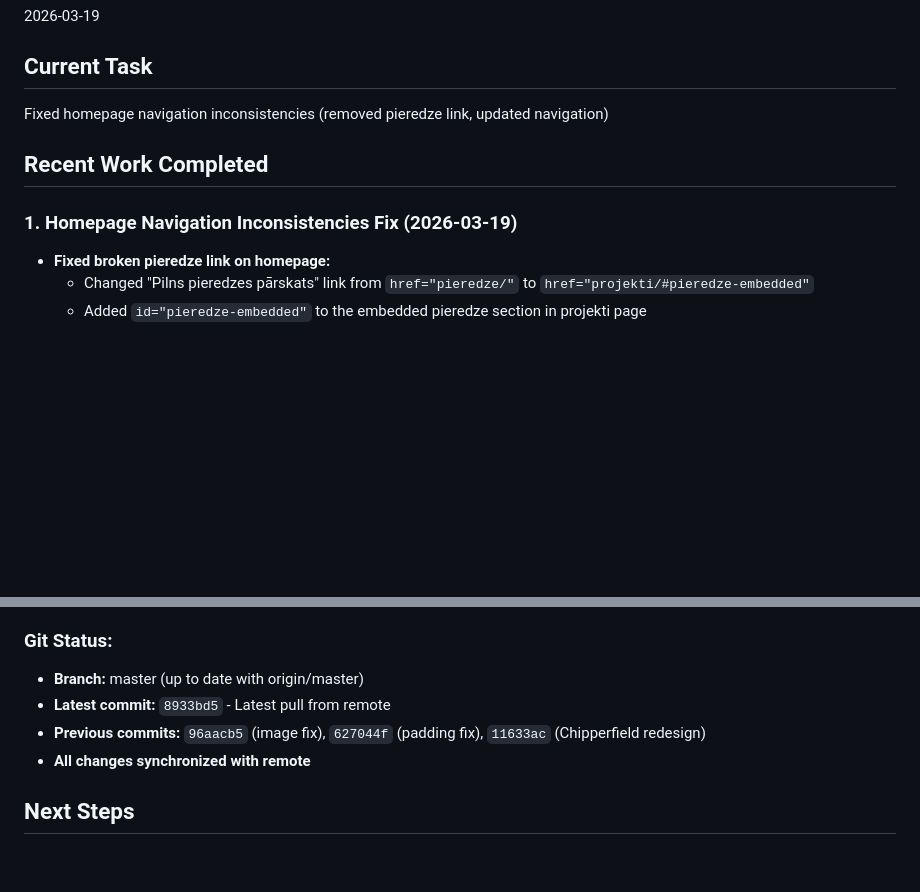
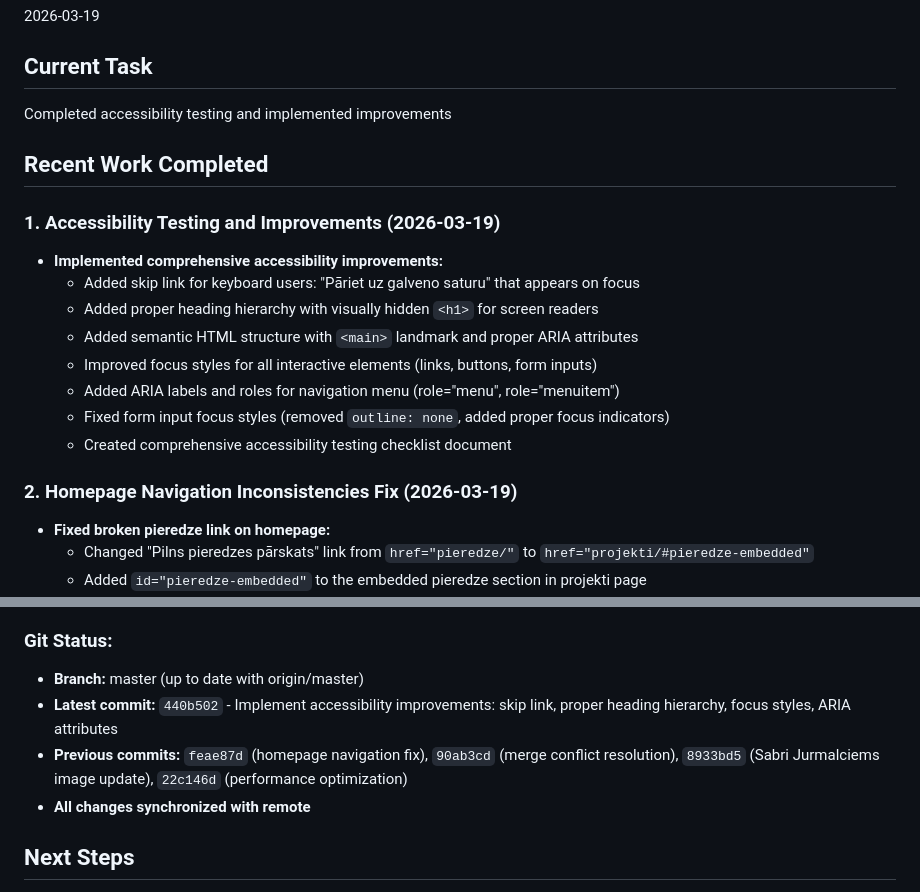
Before and after one commit to kalvisl/kalvisl.lv, a Markdown page: memory_bank/activeContext.md, 2 parts joined by grey strips. Rendered like a GitHub page; blank space fills up the shorter version.

Commit message:
Update memory bank with accessibility testing completion

```diff
--- a/memory_bank/activeContext.md
+++ b/memory_bank/activeContext.md
@@ -6,11 +6,22 @@
 
 ## Current Task
 
-Fixed homepage navigation inconsistencies (removed pieredze link, updated navigation)
+Completed accessibility testing and implemented improvements
 
 ## Recent Work Completed
 
-### 1. Homepage Navigation Inconsistencies Fix (2026-03-19)
+### 1. Accessibility Testing and Improvements (2026-03-19)
+
+- **Implemented comprehensive accessibility improvements:**
+  - Added skip link for keyboard users: "Pāriet uz galveno saturu" that appears on focus
+  - Added proper heading hierarchy with visually hidden `<h1>` for screen readers
+  - Added semantic HTML structure with `<main>` landmark and proper ARIA attributes
+  - Improved focus styles for all interactive elements (links, buttons, form inputs)
+  - Added ARIA labels and roles for navigation menu (role="menu", role="menuitem")
+  - Fixed form input focus styles (removed `outline: none`, added proper focus indicators)
+  - Created comprehensive accessibility testing checklist document
+
+### 2. Homepage Navigation Inconsistencies Fix (2026-03-19)
 
 - **Fixed broken pieredze link on homepage:**
   - Changed "Pilns pieredzes pārskats" link from `href="pieredze/"` to `href="projekti/#pieredze-embedded"`
@@ -108,8 +119,8 @@ Fixed homepage navigation inconsistencies (removed pieredze link, updated naviga
 ### Git Status:
 
 - **Branch:** master (up to date with origin/master)
-- **Latest commit:** `8933bd5` - Latest pull from remote
-- **Previous commits:** `96aacb5` (image fix), `627044f` (padding fix), `11633ac` (Chipperfield redesign)
+- **Latest commit:** `440b502` - Implement accessibility improvements: skip link, proper heading hierarchy, focus styles, ARIA attributes
+- **Previous commits:** `feae87d` (homepage navigation fix), `90ab3cd` (merge conflict resolution), `8933bd5` (Sabri Jurmalciems image update), `22c146d` (performance optimization)
 - **All changes synchronized with remote**
 
 ## Next Steps
```
Also changed, not shown: memory_bank/progress_tracker.md (+8 -8 lines).
